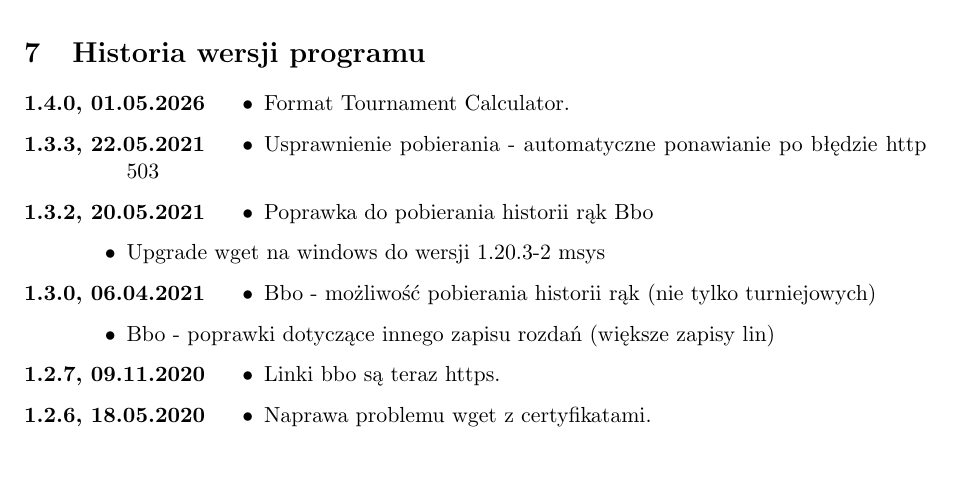
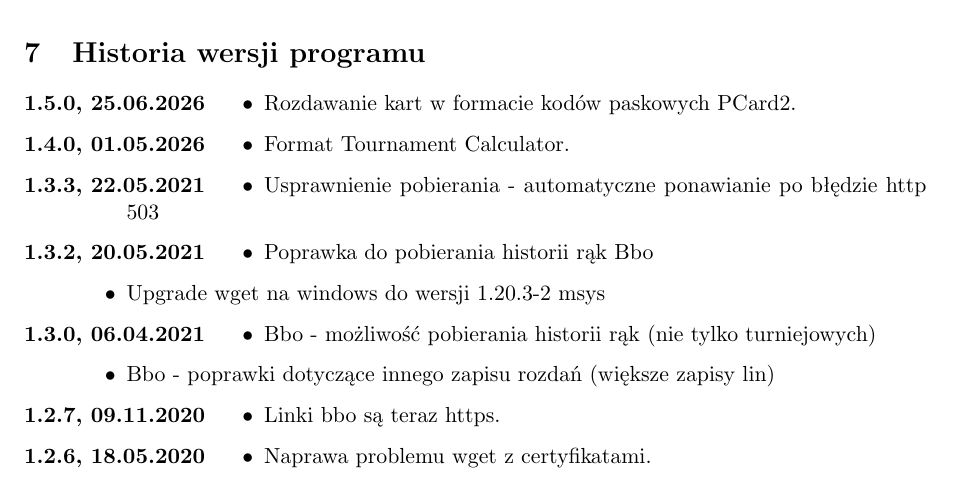
Before and after one commit to jarekczek/pbntools, a LaTeX document (doc/help_pl.tex): part of page 10 of 11, cut so that both start at the same text. Compiled offline with pdfLaTeX; the source files are stored in an older character set and shown here as Unicode; a LaTeX package or settings file that is missing is left out.

Commit message:
add changelog for 1.5.0

```diff
--- a/doc/help_pl.tex
+++ b/doc/help_pl.tex
@@ -608,6 +608,10 @@ w archiwum kodu źródłowego, patrz: Pobieranie, \ref{download}.
 %{{{ historia
 \section{Historia wersji programu}
 \begin{description}
+\item[1.5.0, 25.06.2026]
+  \begin{itemize}
+  \item Rozdawanie kart w formacie kodów paskowych PCard2.
+  \end{itemize}
 \item[1.4.0, 01.05.2026]
   \begin{itemize}
   \item Format Tournament Calculator.
```
Also changed, not shown: doc/help_en.tex (+4 -0 lines), info.txt (+1 -1 lines).
